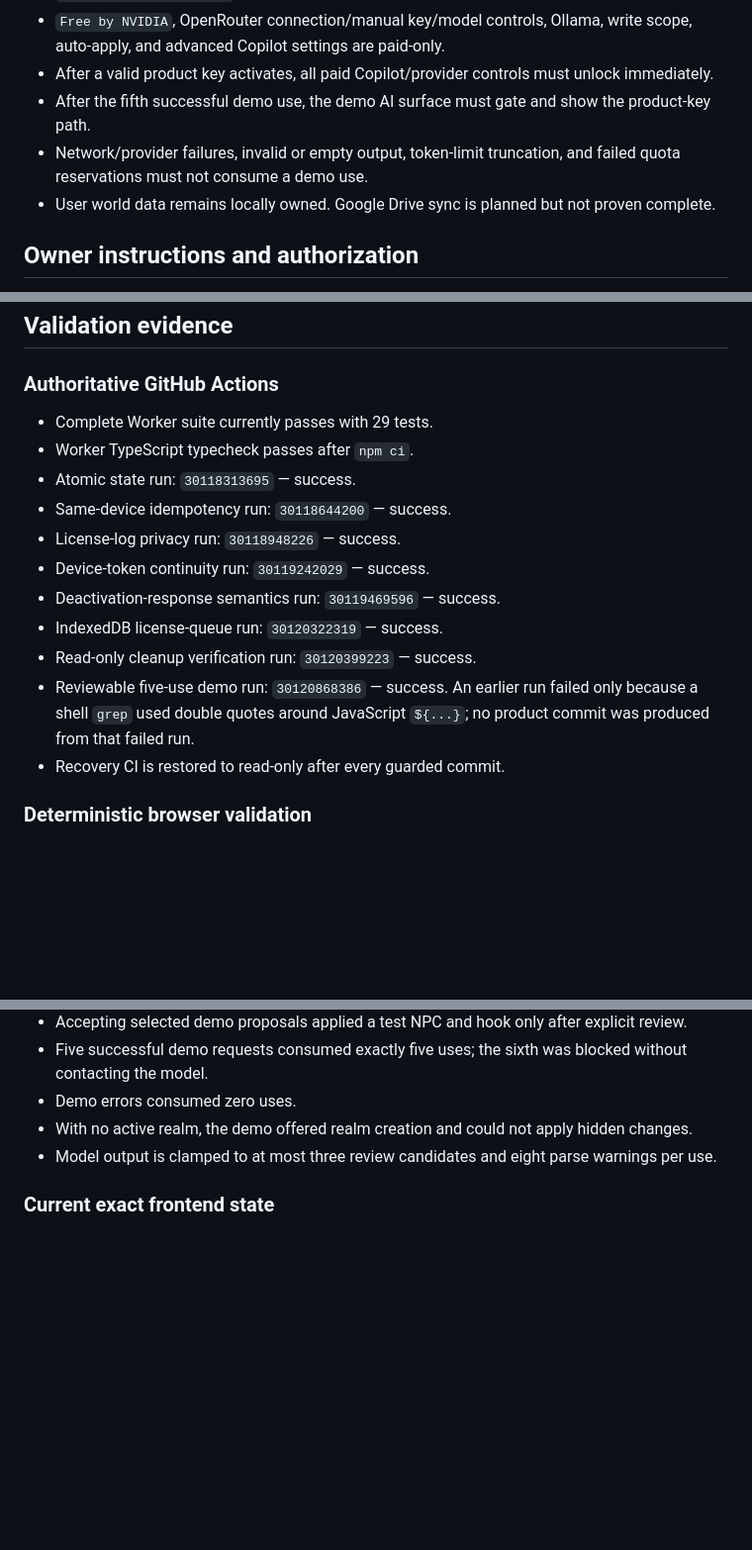
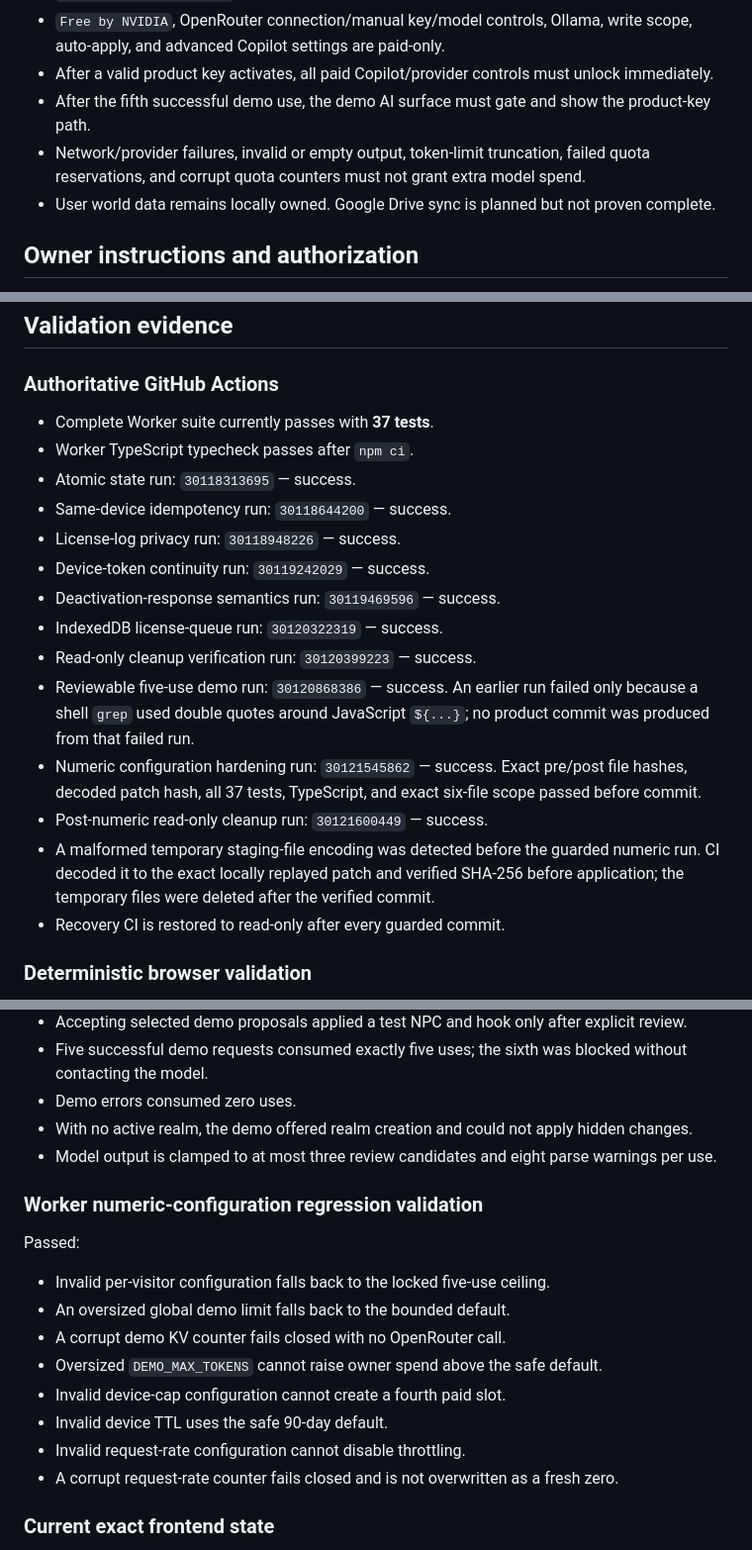
Before and after one commit to mdnahin537/MD-nahin, a Markdown page: RECOVERY-STATE.md, 3 parts joined by grey strips. Shown at 99% size. Rendered like a GitHub page; blank space fills up the shorter version.

Commit message:
Record numeric Worker configuration hardening

```diff
--- a/RECOVERY-STATE.md
+++ b/RECOVERY-STATE.md
@@ -37,7 +39,7 @@ This is the durable handoff for every future session. Read it before changing Re
 - `Free by NVIDIA`, OpenRouter connection/manual key/model controls, Ollama, write scope, auto-apply, and advanced Copilot settings are paid-only.
 - After a valid product key activates, all paid Copilot/provider controls must unlock immediately.
 - After the fifth successful demo use, the demo AI surface must gate and show the product-key path.
-- Network/provider failures, invalid or empty output, token-limit truncation, and failed quota reservations must not consume a demo use.
+- Network/provider failures, invalid or empty output, token-limit truncation, failed quota reservations, and corrupt quota counters must not grant extra model spend.
 - User world data remains locally owned. Google Drive sync is planned but not proven complete.
 
 ## Owner instructions and authorization
@@ -80,7 +86,7 @@ This is the durable handoff for every future session. Read it before changing Re
 
 ### Authoritative GitHub Actions
 
-- Complete Worker suite currently passes with 29 tests.
+- Complete Worker suite currently passes with **37 tests**.
 - Worker TypeScript typecheck passes after `npm ci`.
 - Atomic state run: `30118313695` — success.
 - Same-device idempotency run: `30118644200` — success.
@@ -90,6 +96,9 @@ This is the durable handoff for every future session. Read it before changing Re
 - IndexedDB license-queue run: `30120322319` — success.
 - Read-only cleanup verification run: `30120399223` — success.
 - Reviewable five-use demo run: `30120868386` — success. An earlier run failed only because a shell `grep` used double quotes around JavaScript `${...}`; no product commit was produced from that failed run.
+- Numeric configuration hardening run: `30121545862` — success. Exact pre/post file hashes, decoded patch hash, all 37 tests, TypeScript, and exact six-file scope passed before commit.
+- Post-numeric read-only cleanup run: `30121600449` — success.
+- A malformed temporary staging-file encoding was detected before the guarded numeric run. CI decoded it to the exact locally replayed patch and verified SHA-256 before application; the temporary files were deleted after the verified commit.
 - Recovery CI is restored to read-only after every guarded commit.
 
 ### Deterministic browser validation
@@ -123,6 +132,19 @@ Passed:
 - With no active realm, the demo offered realm creation and could not apply hidden changes.
 - Model output is clamped to at most three review candidates and eight parse warnings per use.
 
+### Worker numeric-configuration regression validation
+
+Passed:
+
+- Invalid per-visitor configuration falls back to the locked five-use ceiling.
+- An oversized global demo limit falls back to the bounded default.
+- A corrupt demo KV counter fails closed with no OpenRouter call.
+- Oversized `DEMO_MAX_TOKENS` cannot raise owner spend above the safe default.
+- Invalid device-cap configuration cannot create a fourth paid slot.
+- Invalid device TTL uses the safe 90-day default.
+- Invalid request-rate configuration cannot disable throttling.
+- A corrupt request-rate counter fails closed and is not overwritten as a fresh zero.
+
 ### Current exact frontend state
 
 - Current committed `realmwright-v7.html` SHA-256: `50cafda48d3265577a8ec685e5f5e5b96635b27abbb2a81c60fbd20772fc2ca6`.
```
Also changed, not shown: other parts of RECOVERY-STATE.md (+10 -3 lines).
